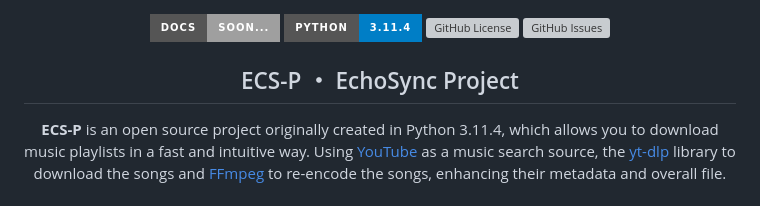
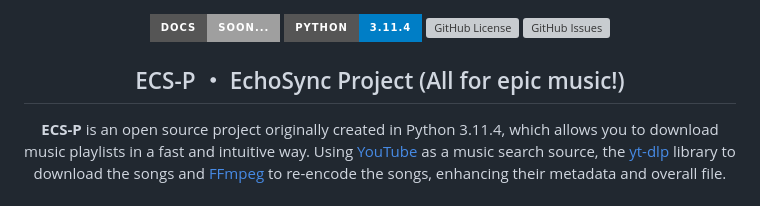
Before and after one commit to Henrique-Coder/echosync-project, a Markdown page: README.md, the part around the change. Drawn GitHub-style; badges without logos; grey boxes are pictures that could not be loaded.

Commit message:
Added logo text

```diff
--- a/README.md
+++ b/README.md
@@ -10,7 +10,7 @@
 
 <center>
 
-## ECS-P ・ EchoSync Project
+## ECS-P ・ EchoSync Project (All for epic music!)
 
 </center>
 
```
